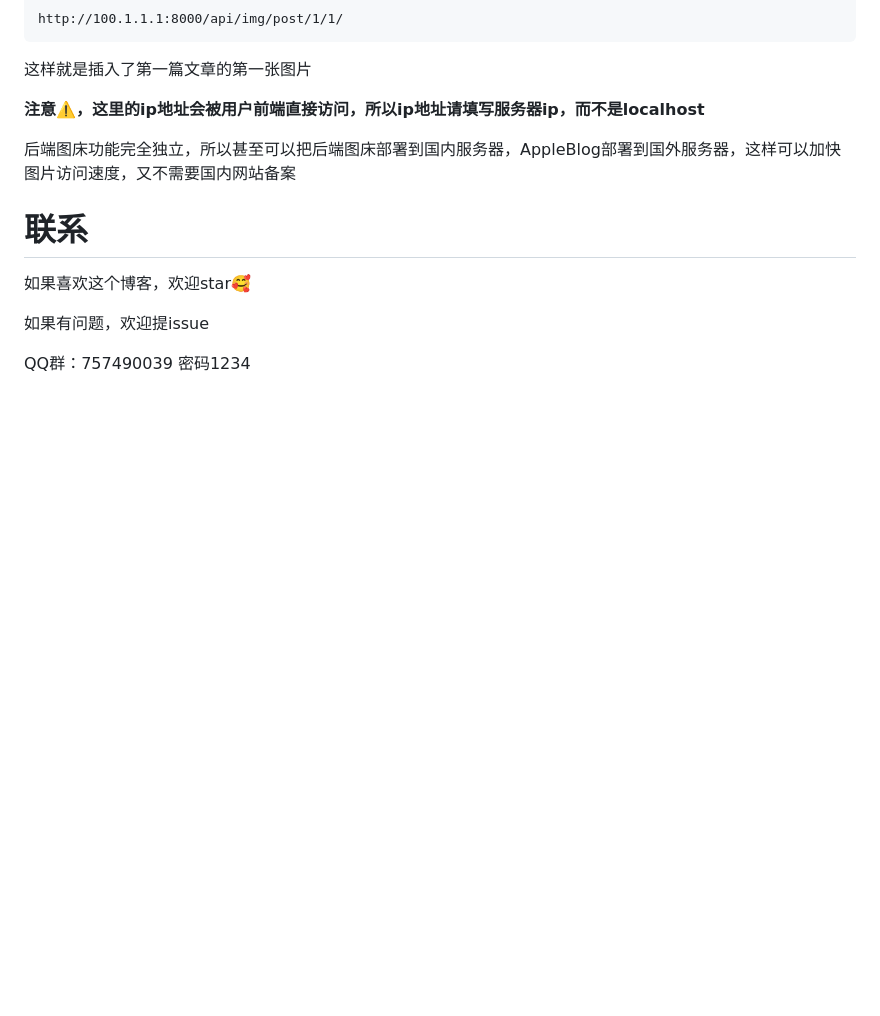
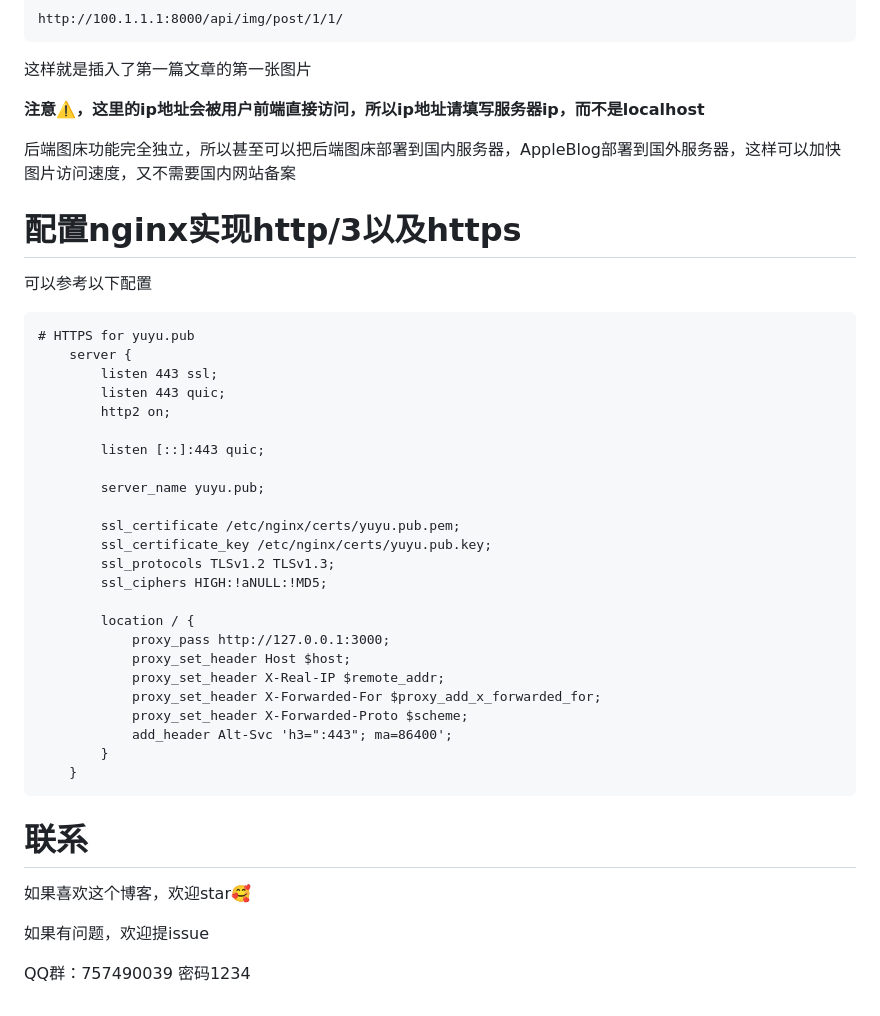
Before and after one commit to xieyumc/AppleBlog, a Markdown page: README.md, the part around the change. GitHub-like rendering; blank space fills up the shorter version.

Commit message:
docs：增加nginx的https和http/3配置说明

````diff
--- a/README.md
+++ b/README.md
@@ -193,6 +193,35 @@ http://100.1.1.1:8000/api/img/post/1/1/
 
 后端图床功能完全独立，所以甚至可以把后端图床部署到国内服务器，AppleBlog部署到国外服务器，这样可以加快图片访问速度，又不需要国内网站备案
 
+# 配置nginx实现http/3以及https
+可以参考以下配置
+```
+# HTTPS for yuyu.pub
+    server {
+        listen 443 ssl;
+        listen 443 quic;
+        http2 on;
+
+        listen [::]:443 quic;
+
+        server_name yuyu.pub;
+
+        ssl_certificate /etc/nginx/certs/yuyu.pub.pem;
+        ssl_certificate_key /etc/nginx/certs/yuyu.pub.key;
+        ssl_protocols TLSv1.2 TLSv1.3;
+        ssl_ciphers HIGH:!aNULL:!MD5;
+
+        location / {
+            proxy_pass http://127.0.0.1:3000;
+            proxy_set_header Host $host;
+            proxy_set_header X-Real-IP $remote_addr;
+            proxy_set_header X-Forwarded-For $proxy_add_x_forwarded_for;
+            proxy_set_header X-Forwarded-Proto $scheme;
+            add_header Alt-Svc 'h3=":443"; ma=86400';
+        }
+    }
+```
+
 # 联系
 如果喜欢这个博客，欢迎star🥰
 
````
